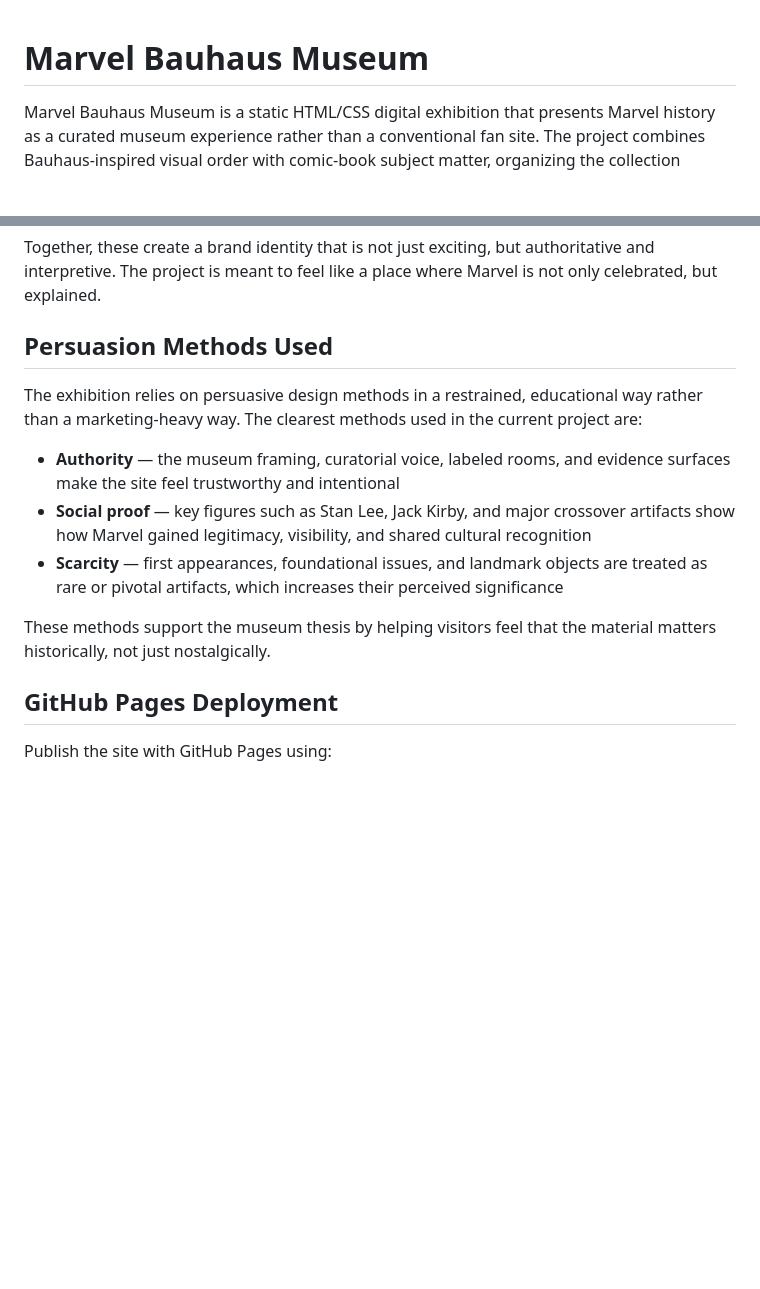
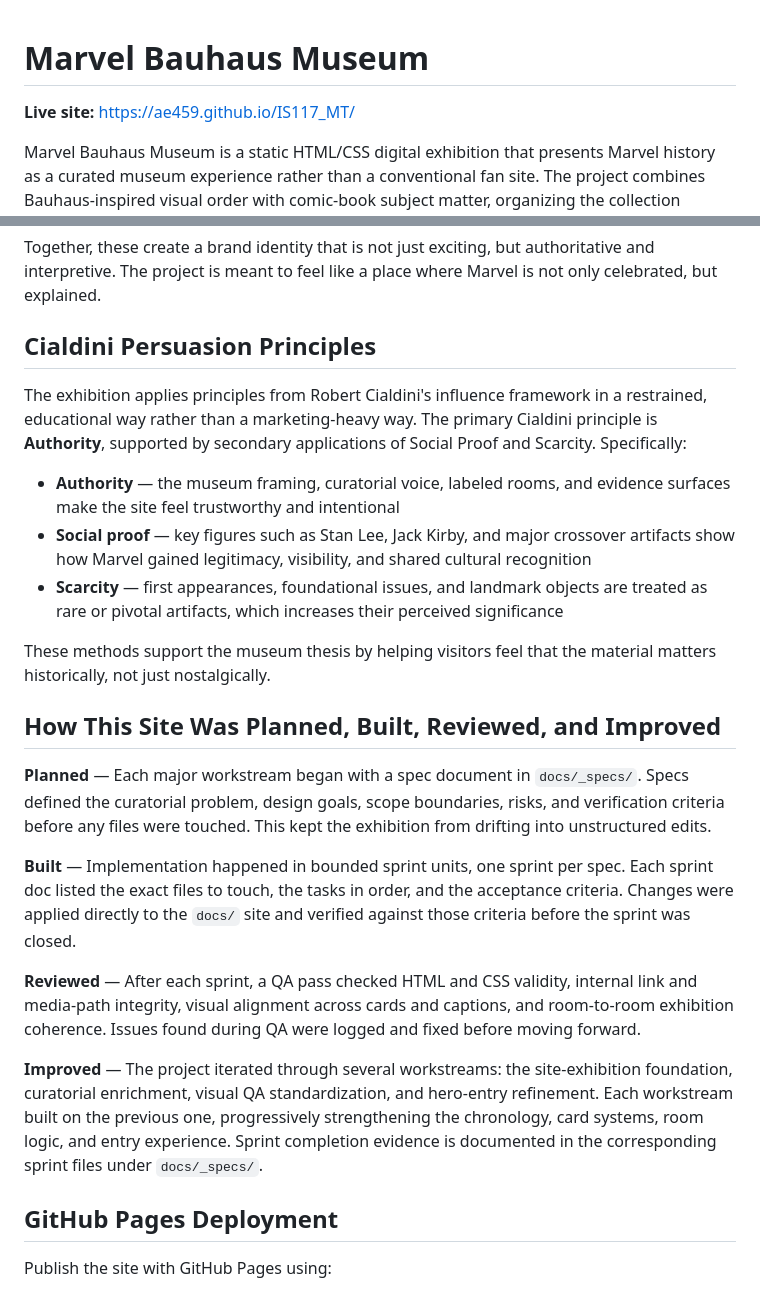
Before and after one commit to ae459/IS117_MT, a Markdown page: README.md, 2 parts joined by grey strips. Rendered like a GitHub page; blank space fills up the shorter version.

```diff
--- a/README.md
+++ b/README.md
@@ -1,4 +1,6 @@
 # Marvel Bauhaus Museum
+
+**Live site:** [https://ae459.github.io/IS117_MT/](https://ae459.github.io/IS117_MT/)
 
 Marvel Bauhaus Museum is a static HTML/CSS digital exhibition that presents Marvel history as a curated museum experience rather than a conventional fan site. The project combines Bauhaus-inspired visual order with comic-book subject matter, organizing the collection around chronology, artifacts, creators, studios, and publication lineage.
 
@@ -93,15 +95,25 @@ The museum's brand posture blends two main archetypal roles:
 
 Together, these create a brand identity that is not just exciting, but authoritative and interpretive. The project is meant to feel like a place where Marvel is not only celebrated, but explained.
 
-## Persuasion Methods Used
+## Cialdini Persuasion Principles
 
-The exhibition relies on persuasive design methods in a restrained, educational way rather than a marketing-heavy way. The clearest methods used in the current project are:
+The exhibition applies principles from Robert Cialdini's influence framework in a restrained, educational way rather than a marketing-heavy way. The primary Cialdini principle is **Authority**, supported by secondary applications of Social Proof and Scarcity. Specifically:
 
 - **Authority** — the museum framing, curatorial voice, labeled rooms, and evidence surfaces make the site feel trustworthy and intentional
 - **Social proof** — key figures such as Stan Lee, Jack Kirby, and major crossover artifacts show how Marvel gained legitimacy, visibility, and shared cultural recognition
 - **Scarcity** — first appearances, foundational issues, and landmark objects are treated as rare or pivotal artifacts, which increases their perceived significance
 
 These methods support the museum thesis by helping visitors feel that the material matters historically, not just nostalgically.
+
+## How This Site Was Planned, Built, Reviewed, and Improved
+
+**Planned** — Each major workstream began with a spec document in `docs/_specs/`. Specs defined the curatorial problem, design goals, scope boundaries, risks, and verification criteria before any files were touched. This kept the exhibition from drifting into unstructured edits.
+
+**Built** — Implementation happened in bounded sprint units, one sprint per spec. Each sprint doc listed the exact files to touch, the tasks in order, and the acceptance criteria. Changes were applied directly to the `docs/` site and verified against those criteria before the sprint was closed.
+
+**Reviewed** — After each sprint, a QA pass checked HTML and CSS validity, internal link and media-path integrity, visual alignment across cards and captions, and room-to-room exhibition coherence. Issues found during QA were logged and fixed before moving forward.
+
+**Improved** — The project iterated through several workstreams: the site-exhibition foundation, curatorial enrichment, visual QA standardization, and hero-entry refinement. Each workstream built on the previous one, progressively strengthening the chronology, card systems, room logic, and entry experience. Sprint completion evidence is documented in the corresponding sprint files under `docs/_specs/`.
 
 ## GitHub Pages Deployment
 
```
